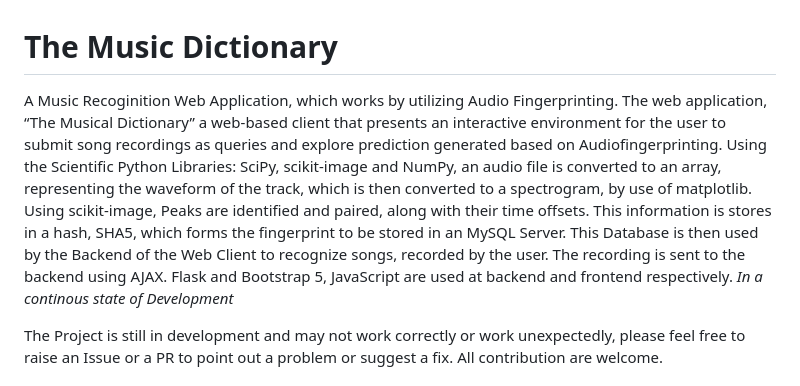
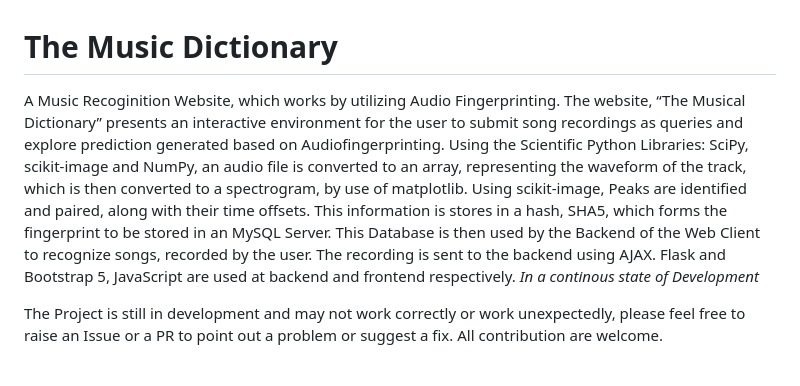
Before and after one commit to kanwarjotp/TheMusicDictionary, a Markdown page: readme.md, the part around the change. GitHub-like rendering.

```diff
--- a/readme.md
+++ b/readme.md
@@ -1,6 +1,6 @@
 # The Music Dictionary
 
-A Music Recoginition Web Application, which works by utilizing Audio Fingerprinting. The web application, “The Musical Dictionary” a web-based client that presents an interactive environment for the user to submit song recordings as queries and explore prediction generated based on Audiofingerprinting. Using the Scientific Python Libraries: SciPy, scikit-image and NumPy, an audio file is converted to an array, representing the waveform of the track, which is then converted to a spectrogram, by use of matplotlib. Using scikit-image, Peaks are identified and paired, along with their time offsets. This information is stores in a hash, SHA5, which forms the fingerprint to be stored in an MySQL Server. This Database is then used by the Backend of the Web Client to recognize songs, recorded by the user. The recording is sent to the backend using AJAX. Flask and Bootstrap 5, JavaScript are used at backend and frontend respectively. *In a continous state of Development*
+A Music Recoginition Website, which works by utilizing Audio Fingerprinting. The website, “The Musical Dictionary” presents an interactive environment for the user to submit song recordings as queries and explore prediction generated based on Audiofingerprinting. Using the Scientific Python Libraries: SciPy, scikit-image and NumPy, an audio file is converted to an array, representing the waveform of the track, which is then converted to a spectrogram, by use of matplotlib. Using scikit-image, Peaks are identified and paired, along with their time offsets. This information is stores in a hash, SHA5, which forms the fingerprint to be stored in an MySQL Server. This Database is then used by the Backend of the Web Client to recognize songs, recorded by the user. The recording is sent to the backend using AJAX. Flask and Bootstrap 5, JavaScript are used at backend and frontend respectively. *In a continous state of Development*
 
 The Project is still in development and may not work correctly or work unexpectedly, please feel free to raise an Issue or a PR to point out a problem or suggest a fix. All contribution are welcome.
 
```
